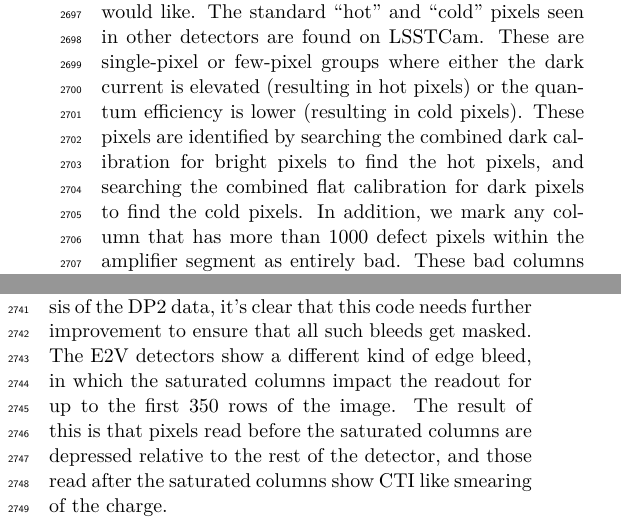
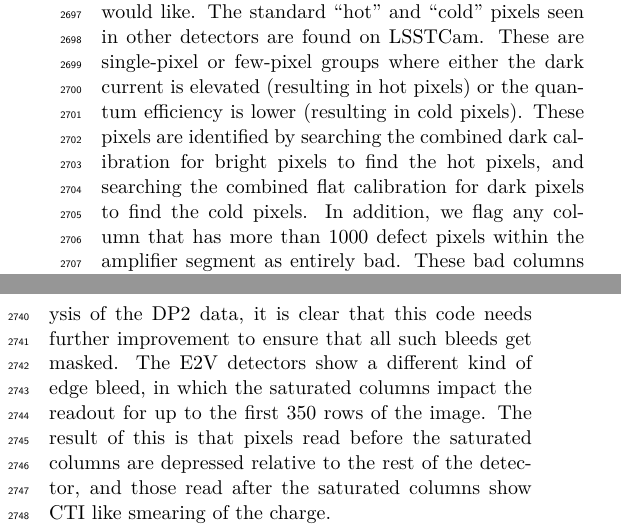
Before and after one commit to lsst/rtn-115, a LaTeX paper (RTN-115.tex, which reads sections/performance.tex): two parts of the columns of page 37 of 44, joined at a grey line, cut so that both start at the same text. Compiled offline with XeLaTeX; a LaTeX package or settings file that is missing is left out.

Commit message:
Apply batched suggestions from code review
Co-authored-by: James Mullaney <j.mullaney@sheffield.ac.uk>

```diff
--- a/sections/performance.tex
+++ b/sections/performance.tex
@@ -305,7 +305,7 @@
 The standard ``hot'' and ``cold'' pixels seen in other detectors are found on LSSTCam.
 These are single-pixel or few-pixel groups where either the dark current is elevated (resulting in hot pixels) or the quantum efficiency is lower (resulting in cold pixels).
 These pixels are identified by searching the combined dark calibration for bright pixels to find the hot pixels, and searching the combined flat calibration for dark pixels to find the cold pixels.
-In addition, we mark any column that has more than 1000 defect pixels within the amplifier segment as entirely bad.
+In addition, we flag any column that has more than 1000 defect pixels within the amplifier segment as entirely bad.
 These bad columns usually appear as a hot pixel with a trail extending in the vertical direction, as that bad pixel impacts that column as the amplifier is read out.
 The edges of the detectors often have a large number of cold pixels, likely due to edge effects in the electric fields.
 To reduce the randomness of which of these edge pixels get flagged by the automatic detection and which do not, we impose a fixed border 7 pixels wide on the top and bottom edges of the detectors, and 8 pixels wide on the left and right edges.
@@ -319,7 +319,7 @@
 
 Very bright sources can create ``edge bleeds'', where a saturated column exhibits odd behavior as it approaches the edge of the detector where the readout is done.
 On the ITL detectors, this takes the form of a ``trumpet'' where the saturated column spreads out along the x-direction as it approaches the edge, creating a much wider saturated region.
-We have code to detect and mask these trumpet shaped edge bleeds, but from analysis of the DP2 data, it's clear that this code needs further improvement to ensure that all such bleeds get masked.
+We have code to detect and mask these trumpet shaped edge bleeds, but from analysis of the DP2 data, it is clear that this code needs further improvement to ensure that all such bleeds get masked.
 The E2V detectors show a different kind of edge bleed, in which the saturated columns impact the readout for up to the first 350 rows of the image.
 The result of this is that pixels read before the saturated columns are depressed relative to the rest of the detector, and those read after the saturated columns show CTI like smearing of the charge.
 
```
Also changed, not shown: sections/performance.tex (5 more changed lines).
